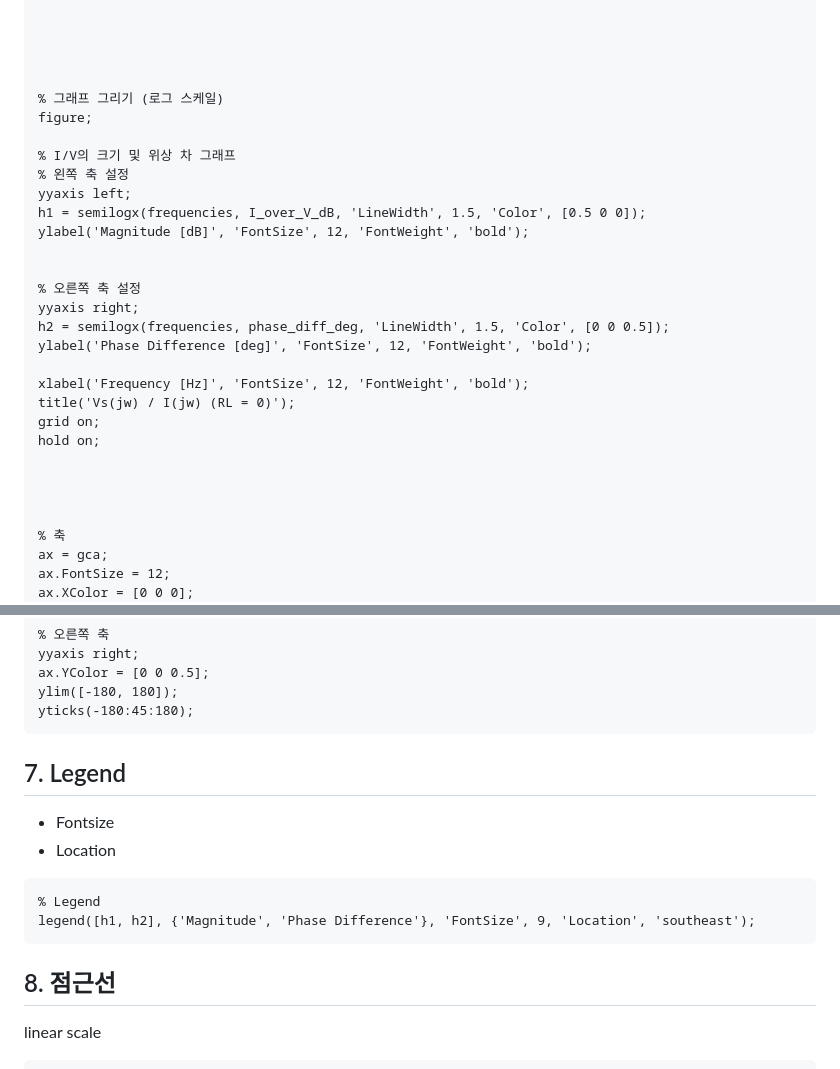
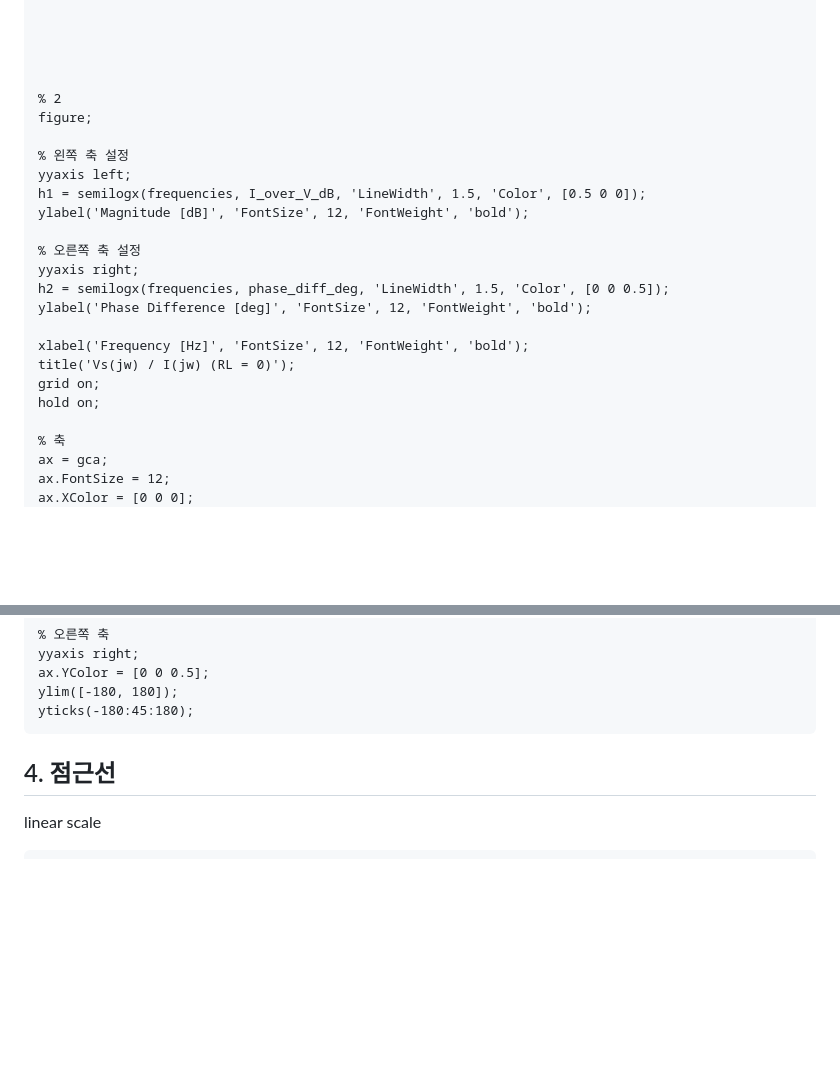
Before and after one commit to wontothree/matlab-for-visualization, a Markdown page: README.md, 2 parts joined by grey strips. Drawn GitHub-style; blank space fills up the shorter version.

````diff
--- a/README.md
+++ b/README.md
@@ -87,15 +74,13 @@ ax2.YColor = [0 0 0]; % 검정색
 
 
 
-% 그래프 그리기 (로그 스케일)
+% 2
 figure;
 
-% I/V의 크기 및 위상 차 그래프
 % 왼쪽 축 설정
 yyaxis left;
 h1 = semilogx(frequencies, I_over_V_dB, 'LineWidth', 1.5, 'Color', [0.5 0 0]);
 ylabel('Magnitude [dB]', 'FontSize', 12, 'FontWeight', 'bold');
-
 
 % 오른쪽 축 설정
 yyaxis right;
@@ -106,9 +91,6 @@ xlabel('Frequency [Hz]', 'FontSize', 12, 'FontWeight', 'bold');
 title('Vs(jw) / I(jw) (RL = 0)');
 grid on;
 hold on;
-
-
-
 
 % 축
 ax = gca;
@@ -127,17 +109,7 @@ ylim([-180, 180]);
 yticks(-180:45:180);
 ```
 
-## 7. Legend
-
-- Fontsize
-- Location
-
-```m
-% Legend
-legend([h1, h2], {'Magnitude', 'Phase Difference'}, 'FontSize', 9, 'Location', 'southeast');
-```
-
-## 8. 점근선
+## 4. 점근선
 
 linear scale
 
````
Also changed, not shown: other parts of README.md (+13 -21 lines).
